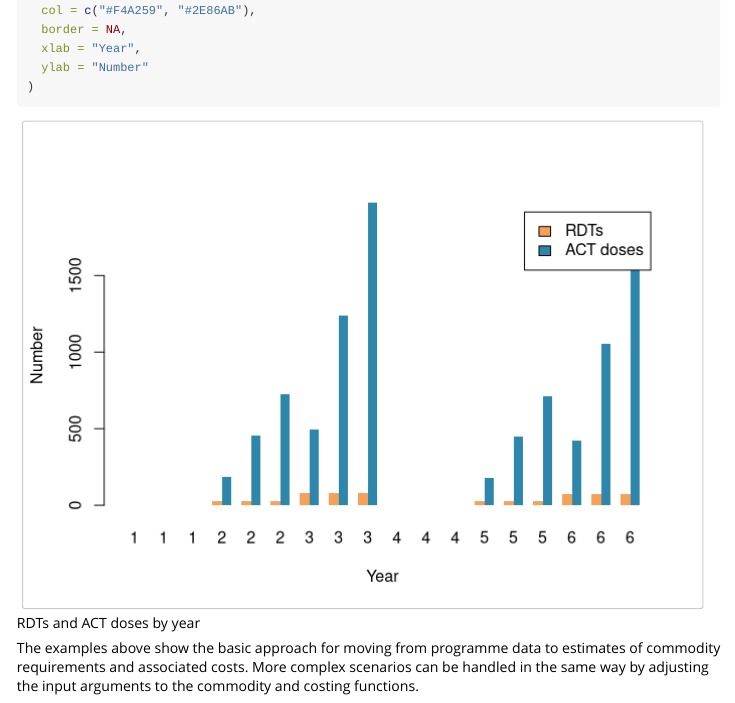
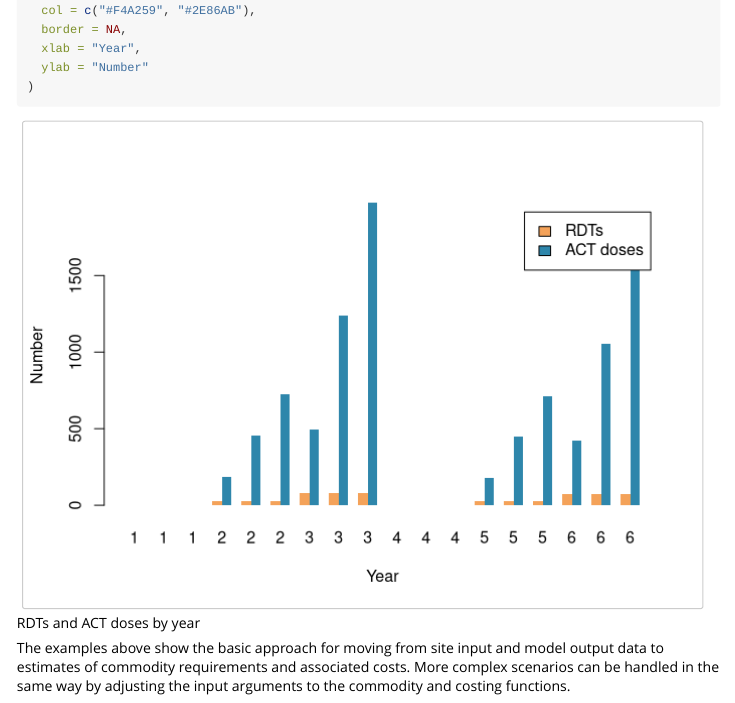
Before and after one commit to mrc-ide/treasure, an R Markdown document (vignettes/simple-example.Rmd): the page in a window 1100 px wide, from 3420 px down. Rendered offline with R 4.5, knitr and Pandoc, with nearby package versions; code that draws random numbers runs with fixed seeds of ours; some code elsewhere in the file could not run offline.

Commit message:
Correct data source

````diff
--- a/vignettes/simple-example.Rmd
+++ b/vignettes/simple-example.Rmd
@@ -136,7 +136,7 @@ barplot(
 )
 ```
 
-The examples above show the basic approach for moving from programme
-data to estimates of commodity requirements and associated costs.  More
+The examples above show the basic approach for moving from site input and model
+output data to estimates of commodity requirements and associated costs. More
 complex scenarios can be handled in the same way by adjusting the input
 arguments to the commodity and costing functions.
````
